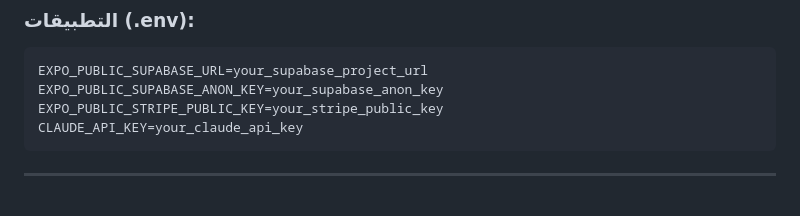
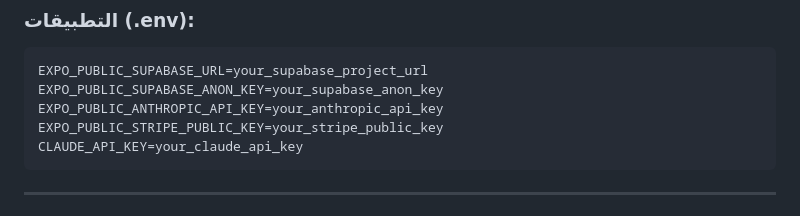
Before and after one commit to malyan-gardens/malyan-customer-app, a Markdown page: MALYAN_CURSOR_PROMPT.md, the part around the change. GitHub-like rendering.

Commit message:
docs: document anthropic api key env var
Made-with: Cursor

````diff
--- a/MALYAN_CURSOR_PROMPT.md
+++ b/MALYAN_CURSOR_PROMPT.md
@@ -523,6 +523,7 @@ VITE_STRIPE_PUBLIC_KEY=your_stripe_public_key
 ```env
 EXPO_PUBLIC_SUPABASE_URL=your_supabase_project_url
 EXPO_PUBLIC_SUPABASE_ANON_KEY=your_supabase_anon_key
+EXPO_PUBLIC_ANTHROPIC_API_KEY=your_anthropic_api_key
 EXPO_PUBLIC_STRIPE_PUBLIC_KEY=your_stripe_public_key
 CLAUDE_API_KEY=your_claude_api_key
 ```
````
